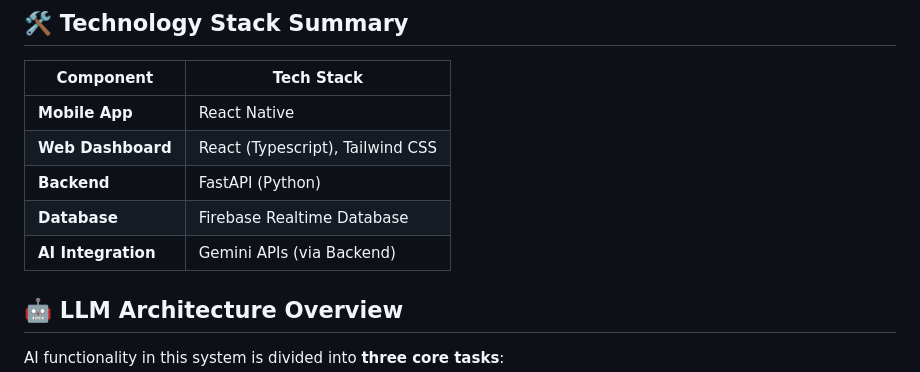
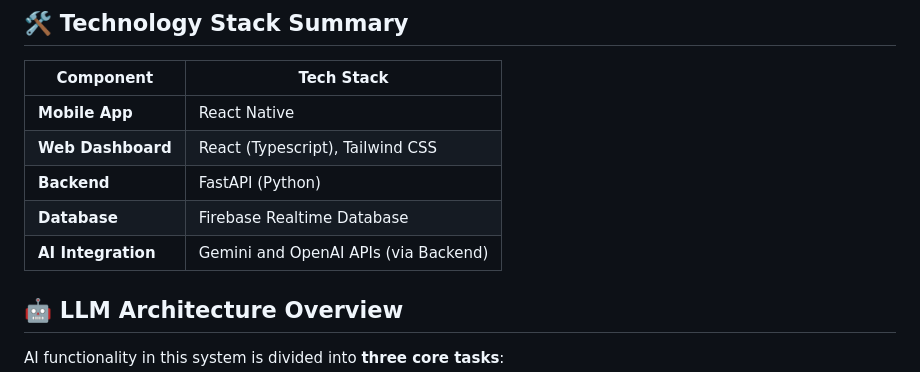
Before and after one commit to afzalariffinZ/StelginsDev, a Markdown page: README.md, the part around the change. Drawn GitHub-style.

```diff
--- a/README.md
+++ b/README.md
@@ -276,7 +276,7 @@ Both apps use Firebase’s realtime sync ➜ providing instant, seamless updates
 | **Web Dashboard**  | React (Typescript), Tailwind CSS |
 | **Backend**        | FastAPI (Python)                 |
 | **Database**       | Firebase Realtime Database       |
-| **AI Integration** | Gemini APIs (via Backend)        |
+| **AI Integration** | Gemini and OpenAI APIs (via Backend)        |
 
 
 
```
